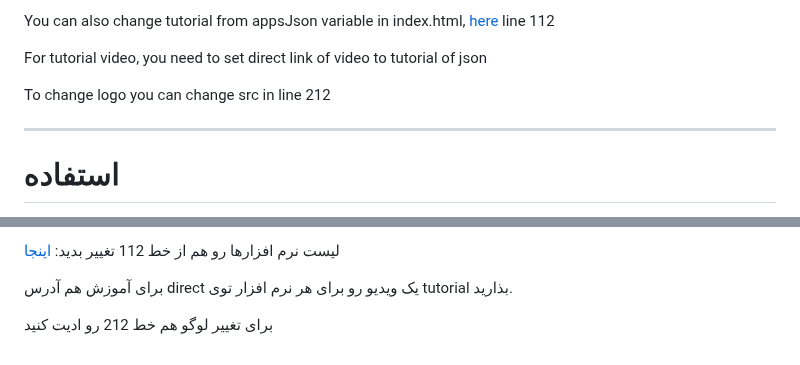
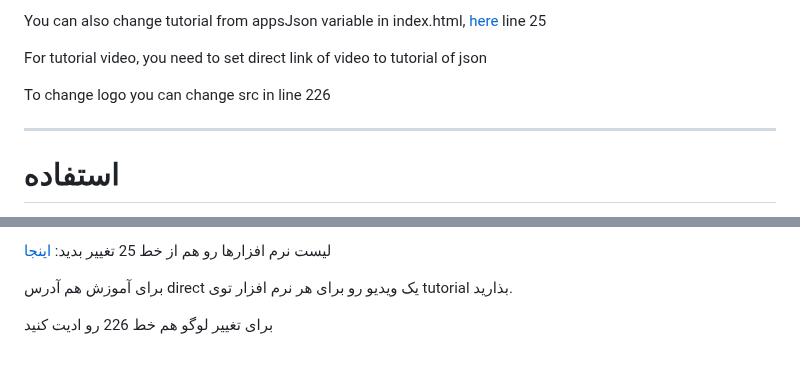
Before and after one commit to MuhammadAshouri/marzban-templates, a Markdown page: template-01/README.md, 2 parts joined by grey strips. GitHub-like rendering.

```diff
--- a/template-01/README.md
+++ b/template-01/README.md
@@ -37,9 +37,9 @@ You can change default settings from settings variable in index.html, [here](htt
 
-You can also change tutorial from appsJson variable in index.html, [here](https://github.com/MuhammadAshouri/marzban-templates/blob/3328559ea73e5a884fa0a619332ab1a040221395/template-01/index.html#L112C14-L112C14) line 112
+You can also change tutorial from appsJson variable in index.html, [here](https://github.com/MuhammadAshouri/marzban-templates/blob/3328559ea73e5a884fa0a619332ab1a040221395/template-01/index.html#L112C14-L112C14) line 25
 
 For tutorial video, you need to set direct link of video to tutorial of json
 
-To change logo you can change src in line 212
+To change logo you can change src in line 226
 
 ---
 
@@ -76,6 +76,6 @@ marzban restart
 
-لیست نرم افزارها رو هم از خط 112 تغییر بدید: [اینجا](https://github.com/MuhammadAshouri/marzban-templates/blob/3328559ea73e5a884fa0a619332ab1a040221395/template-01/index.html#L112C14-L112C14)
+لیست نرم افزارها رو هم از خط 25 تغییر بدید: [اینجا](https://github.com/MuhammadAshouri/marzban-templates/blob/3328559ea73e5a884fa0a619332ab1a040221395/template-01/index.html#L112C14-L112C14)
 
 برای آموزش هم آدرس direct یک ویدیو رو برای هر نرم افزار توی tutorial بذارید.
 
-برای تغییر لوگو هم خط 212 رو ادیت کنید
+برای تغییر لوگو هم خط 226 رو ادیت کنید
```
Also changed, not shown: other parts of template-01/README.md (+2 -2 lines).
